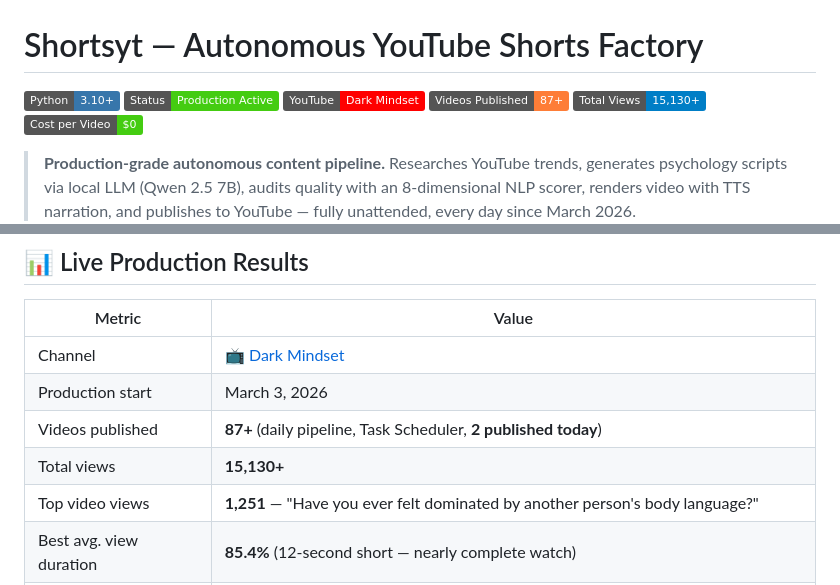
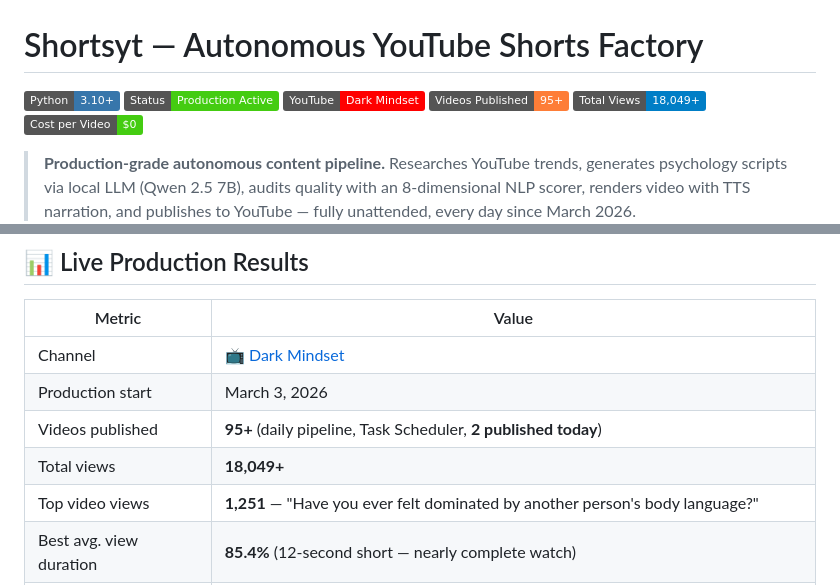
Before and after one commit to BATTLEMETAL/Shortsyt, a Markdown page: README.md, 2 parts joined by grey strips. Rendered like a GitHub page; badges without logos.

Commit message:
docs: sync stats to May 13 — 95 videos, 18,049 views, 73+ days

```diff
--- a/README.md
+++ b/README.md
@@ -3,8 +3,8 @@
 [![Python](https://img.shields.io/badge/Python-3.10+-3776AB?logo=python&logoColor=white)](.)
 [![Status](https://img.shields.io/badge/Status-Production%20Active-brightgreen)](.)
 [![Channel](https://img.shields.io/badge/YouTube-Dark%20Mindset-FF0000?logo=youtube)](https://youtube.com/@ItsDarkMindset/shorts)
-[![Videos](https://img.shields.io/badge/Videos%20Published-87%2B-orange)](.)
-[![Views](https://img.shields.io/badge/Total%20Views-15%2C130%2B-blue)](.)
+[![Videos](https://img.shields.io/badge/Videos%20Published-95%2B-orange)](.)
+[![Views](https://img.shields.io/badge/Total%20Views-18%2C049%2B-blue)](.)
 [![Cost](https://img.shields.io/badge/Cost%20per%20Video-%240-brightgreen)](./)
 
 > **Production-grade autonomous content pipeline.** Researches YouTube trends, generates psychology scripts via local LLM (Qwen 2.5 7B), audits quality with an 8-dimensional NLP scorer, renders video with TTS narration, and publishes to YouTube — fully unattended, every day since March 2026.
@@ -23,8 +23,8 @@
 |---|---|
 | Channel | [📺 Dark Mindset](https://youtube.com/@ItsDarkMindset/shorts) |
 | Production start | March 3, 2026 |
-| Videos published | **87+** (daily pipeline, Task Scheduler, **2 published today**) |
-| Total views | **15,130+** |
+| Videos published | **95+** (daily pipeline, Task Scheduler, **2 published today**) |
+| Total views | **18,049+** |
 | Top video views | **1,251** — "Have you ever felt dominated by another person's body language?" |
 | Best avg. view duration | **85.4%** (12-second short — nearly complete watch) |
 | Optimal title format | QUESTION format: **287 avg views** vs [PREFIX] format: **42 avg views** (**6.8× difference**) |
```
Also changed, not shown: case_study.md (+3 -3 lines).
